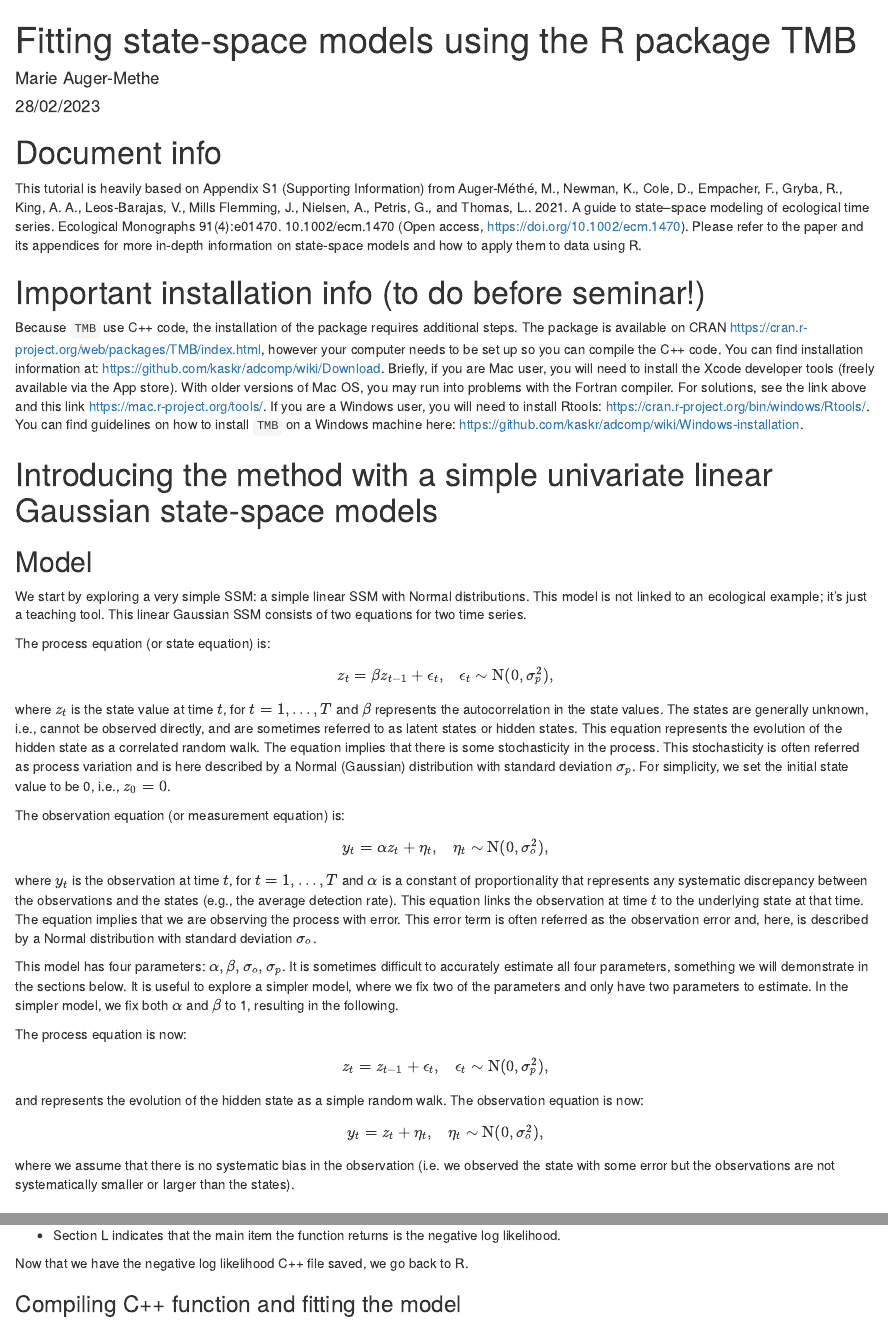
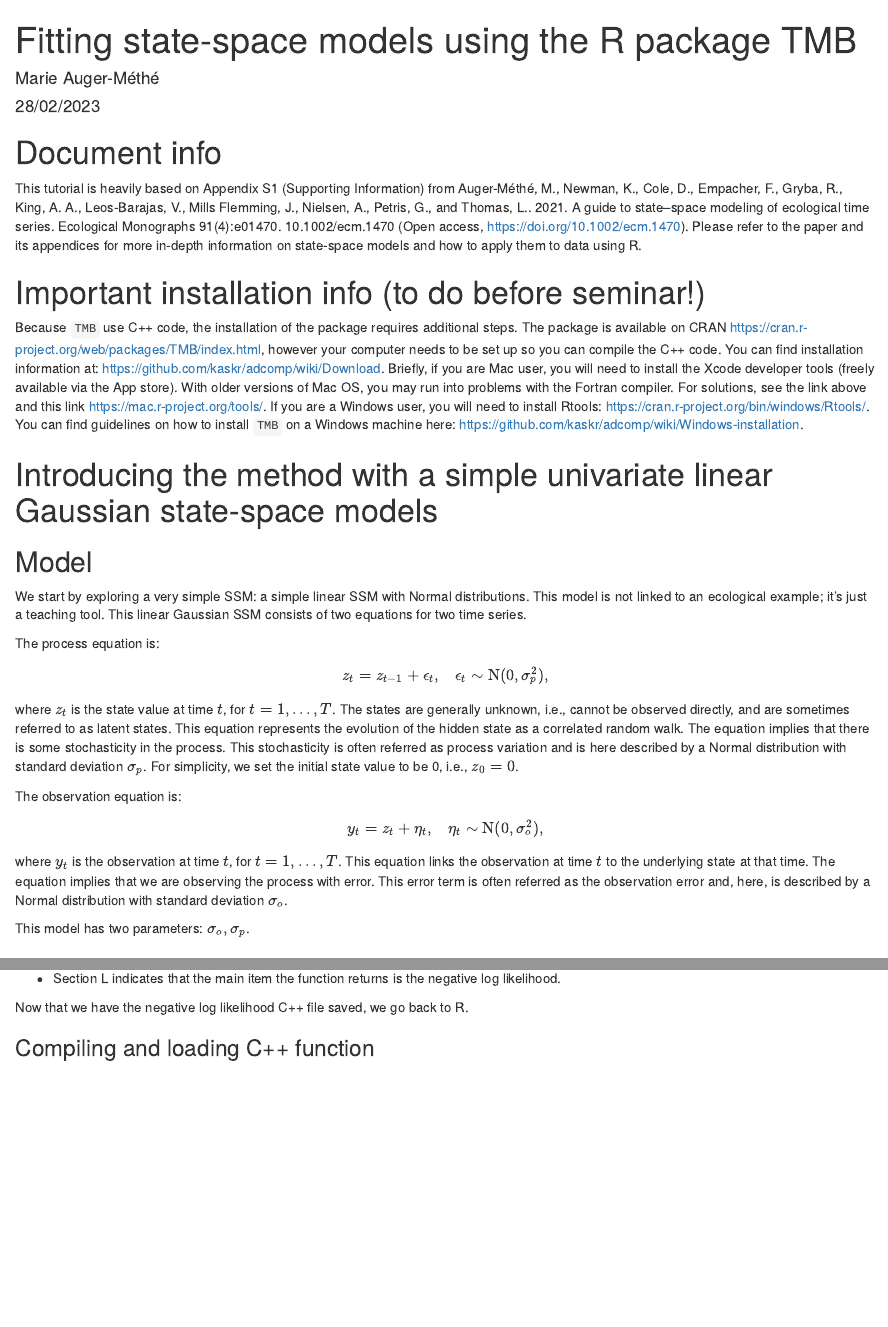
Before and after one commit to MarieAugerMethe/SSM_in_TMB_seminar, an R Markdown document (SSM_TMB.Rmd): the page in a window 1100 px wide, from its top, and a second part further down, joined at a grey line. The pictures show the output file SSM_TMB.html that the author committed with the source, opened offline.

Commit message:
Simplifying model

```diff
--- a/SSM_TMB.Rmd
+++ b/SSM_TMB.Rmd
@@ -25,33 +25,21 @@ Because `TMB` use C++ code, the installation of the package requires additional
 We start by exploring a very simple SSM: a simple linear SSM with Normal distributions. This model is not linked to an ecological example; it's just a teaching tool. This linear Gaussian SSM
 consists of two equations for two time series.
 
-The process equation (or state equation) is:
-\begin{equation}
-  z_t = \beta z_{t-1} + \epsilon_t, \;\;\; \epsilon_t \sim \text{N}(0, \sigma_p^2),
-  \label{E.toy4p.p}
-\end{equation}
-where $z_t$ is the state value at time $t$, for $t=1, ..., T$ and $\beta$ represents the autocorrelation in the state values. The states are generally unknown, i.e., cannot be observed directly, and are sometimes referred to as latent states or hidden states. This equation represents the evolution of the hidden state as a correlated random walk. The equation implies that there is some stochasticity in the process. This stochasticity is often referred as process variation and is here described by a Normal (Gaussian) distribution with standard deviation $\sigma_p$. For simplicity, we set the initial state value to be 0, i.e., $z_0 =0$.
-
-The observation equation (or measurement equation) is:
-\begin{equation}
-  y_t = \alpha z_{t} + \eta_t, \;\;\; \eta_t \sim \text{N}(0, \sigma_o^2),
-  \label{E.toy4p.o}
-\end{equation}
-where $y_t$ is the observation at time $t$, for $t=1, ..., T$ and $\alpha$ is a constant of proportionality that represents any systematic discrepancy between the observations and the states (e.g., the average detection rate). This equation links the observation at time $t$ to the underlying state at that time. The equation implies that we are observing the process with error. This error term is often referred as the observation error and, here, is described by a Normal distribution with standard deviation $\sigma_o$.
-
-This model has four parameters: $\alpha, \beta, \sigma_o, \sigma_p$. It is sometimes difficult to accurately estimate all four parameters, something we will demonstrate in the sections below. It is useful to explore a simpler model, where we fix two of the parameters and only have two parameters to estimate. In the simpler model, we fix both $\alpha$ and $\beta$ to 1, resulting in the following.
-
-The process equation is now:
+The process equation is:
 \begin{equation}
   z_t = z_{t-1} + \epsilon_t, \;\;\; \epsilon_t \sim \text{N}(0, \sigma_p^2),
   \label{E.toy2p.p}
 \end{equation}
-and represents the evolution of the hidden state as a simple random walk. The observation equation is now:
+where $z_t$ is the state value at time $t$, for $t=1, ..., T$. The states are generally unknown, i.e., cannot be observed directly, and are sometimes referred to as latent states. This equation represents the evolution of the hidden state as a correlated random walk. The equation implies that there is some stochasticity in the process. This stochasticity is often referred as process variation and is here described by a Normal distribution with standard deviation $\sigma_p$. For simplicity, we set the initial state value to be 0, i.e., $z_0 =0$.
+
+The observation equation is:
 \begin{equation}
   y_t = z_{t} + \eta_t, \;\;\; \eta_t \sim \text{N}(0, \sigma_o^2),
   \label{E.toy2p.o}
 \end{equation}
-where we assume that there is no systematic bias in the observation (i.e. we observed the state with some error but the observations are not systematically smaller or larger than the states).
+where $y_t$ is the observation at time $t$, for $t=1, ..., T$. This equation links the observation at time $t$ to the underlying state at that time. The equation implies that we are observing the process with error. This error term is often referred as the observation error and, here, is described by a Normal distribution with standard deviation $\sigma_o$.
+
+This model has two parameters: $\sigma_o, \sigma_p$.
 
 ## Simulations
 
```
Also changed, not shown: SSM_TMB.html, SSM_TMB.Rmd (2 more changed lines).
